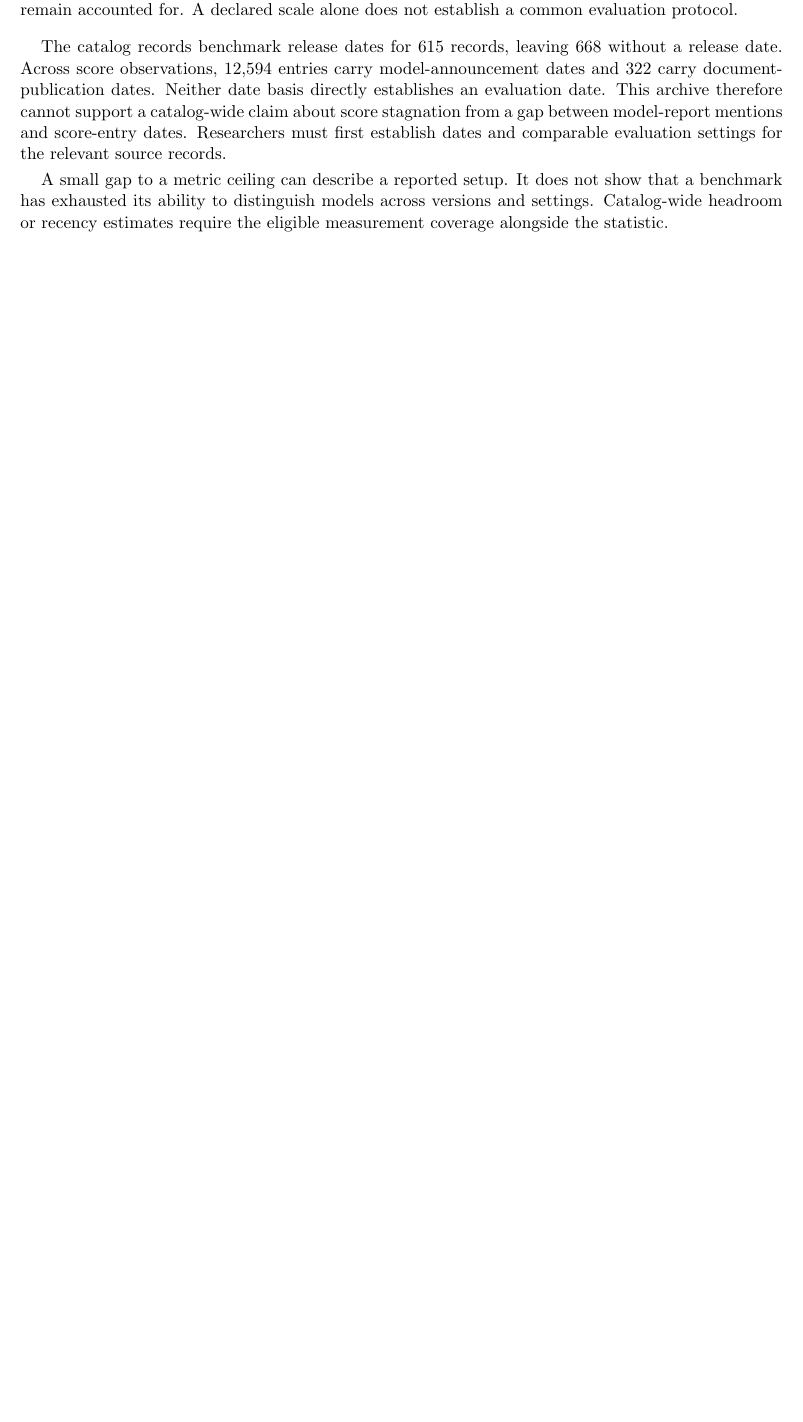
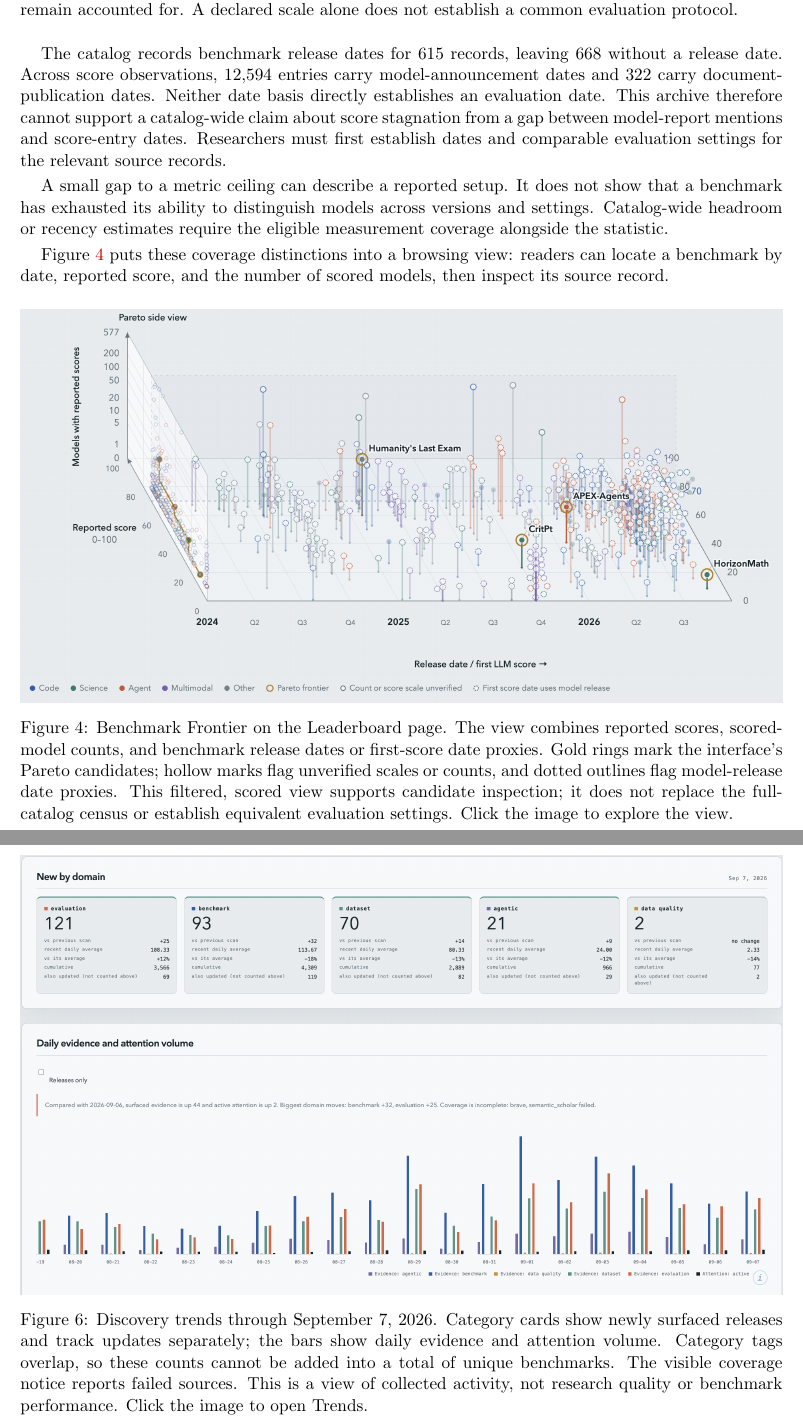
Before and after one commit to ktwu01/benchmark-radar-paper, a LaTeX paper (main.tex): part of page 8 of 22 before the commit and two parts of pages 8 and 10 of 24 after it, the two joined at a grey line, cut so that both start at the same text, the shorter picture padded with empty space. The pictures show the PDF file main.pdf that the author committed with the source.

Commit message:
Add linked Leaderboard and Trends snapshots to Results

```diff
--- a/main.tex
+++ b/main.tex
@@ -252,6 +252,17 @@ The catalog records benchmark release dates for \CensusReleaseKnown{} records, l
 
 A small gap to a metric ceiling can describe a reported setup. It does not show that a benchmark has exhausted its ability to distinguish models across versions and settings. Catalog-wide headroom or recency estimates require the eligible measurement coverage alongside the statistic.
 
+Figure~\ref{fig:leaderboard-frontier} puts these coverage distinctions into a browsing view: readers can locate a benchmark by date, reported score, and the number of scored models, then inspect its source record.
+
+\begin{center}
+\begin{minipage}{\textwidth}
+\centering
+\href{https://benchmark-radar.org/leaderboard/}{\includegraphics[width=\textwidth]{leaderboard-frontier.png}}
+\captionof{figure}{Benchmark Frontier on the Leaderboard page. The view combines reported scores, scored-model counts, and benchmark release dates or first-score date proxies. Gold rings mark the interface's Pareto candidates; hollow marks flag unverified scales or counts, and dotted outlines flag model-release date proxies. This filtered, scored view supports candidate inspection; it does not replace the full-catalog census or establish equivalent evaluation settings. Click the image to explore the view.}
+\label{fig:leaderboard-frontier}
+\end{minipage}
+\end{center}
+
 \subsection{Discovery Coverage Alongside the Catalog}
 
 The daily discovery collection contains \ReportNumber{\ReportObservationCount} observations and \ReportNumber{\ReportArtifactCount} artifacts linked by exact identifiers across \ReportSnapshotCount{} snapshots. Four snapshots are simulated historical backfills; their dates describe reconstructed collection windows. These discovery units remain separate from benchmark records.
@@ -267,6 +278,15 @@ Five discovery source labels account for 9,743 of \ReportNumber{\ReportObservati
 \end{minipage}
 \end{center}
 
+
+Figure~\ref{fig:discovery-trends} complements source coverage with the daily reading view. Its category cards separate new releases from updates, while the chart exposes changes in surfaced evidence and attention alongside collection failures.
+
+\begin{figure}[tp]
+\centering
+\href{https://benchmark-radar.org/trends/}{\includegraphics[width=\textwidth]{discovery-trends.png}}
+\caption{Discovery trends through September 7, 2026. Category cards show newly surfaced releases and track updates separately; the bars show daily evidence and attention volume. Category tags overlap, so these counts cannot be added into a total of unique benchmarks. The visible coverage notice reports failed sources. This is a view of collected activity, not research quality or benchmark performance. Click the image to open Trends.}
+\label{fig:discovery-trends}
+\end{figure}
 
 \subsection{Benchmark Mentions in Model Reports}
 
```
Also changed, not shown: RESTORATION.md (+4 -2 lines), README.md, figures/discovery-trends.png (added), figures/leaderboard-frontier.png (added), main.pdf, 1 other file.
